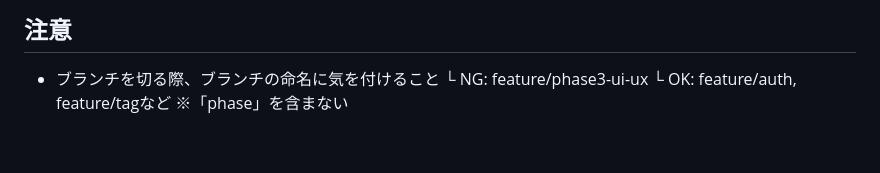
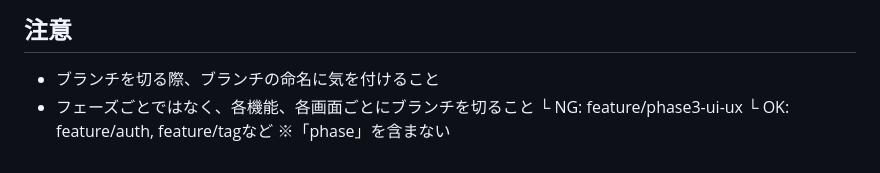
Before and after one commit to daisuke08253649/digital_iccard_app, a Markdown page: docs/progress.md, the part around the change. Rendered like a GitHub page.

Commit message:
docs修正

```diff
--- a/docs/progress.md
+++ b/docs/progress.md
@@ -215,6 +215,7 @@ Phase 2ではSQLマイグレーションファイルのみのため、チェッ
 ## 注意
 
 - ブランチを切る際、ブランチの命名に気を付けること
+- フェーズごとではなく、各機能、各画面ごとにブランチを切ること
   └ NG: feature/phase3-ui-ux
   └ OK: feature/auth, feature/tagなど
   ※「phase」を含まない
```
